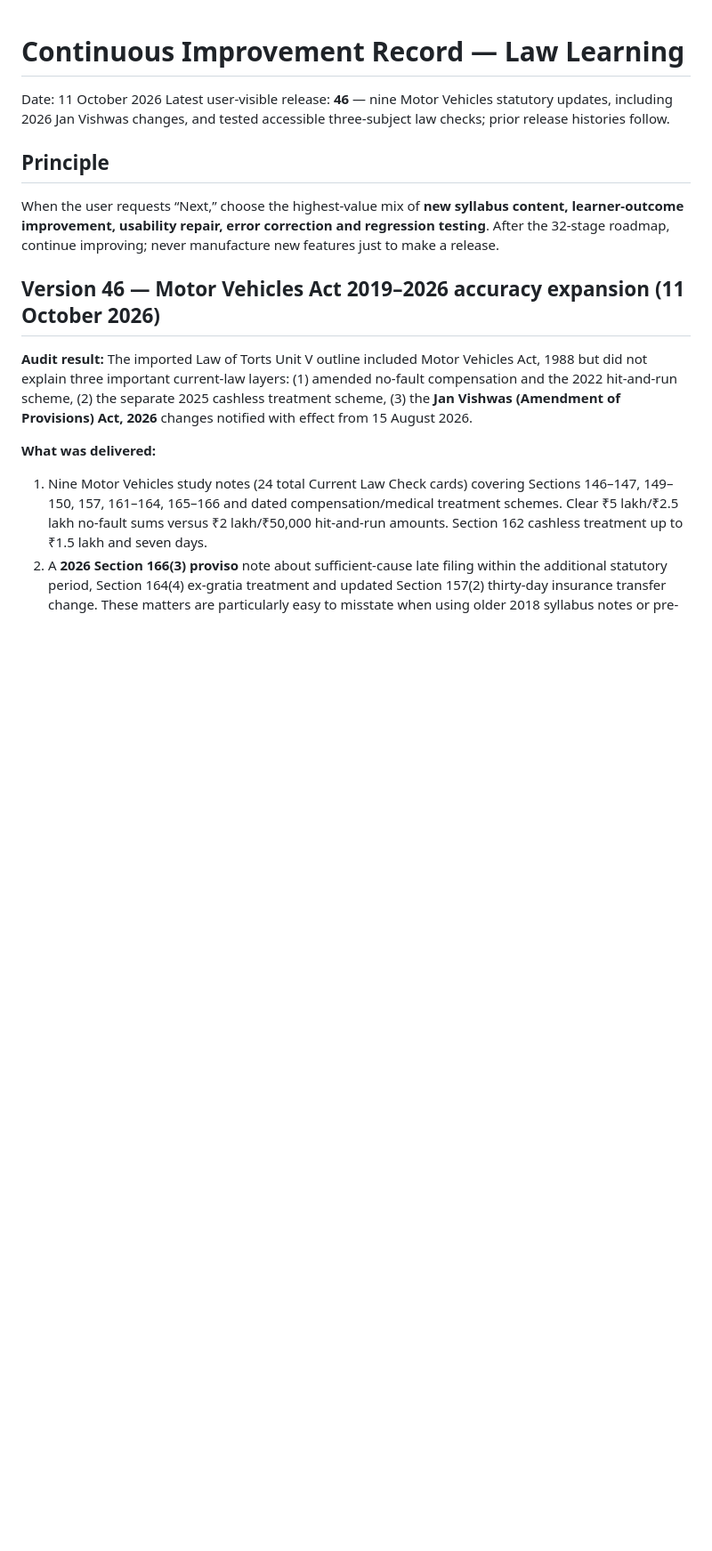
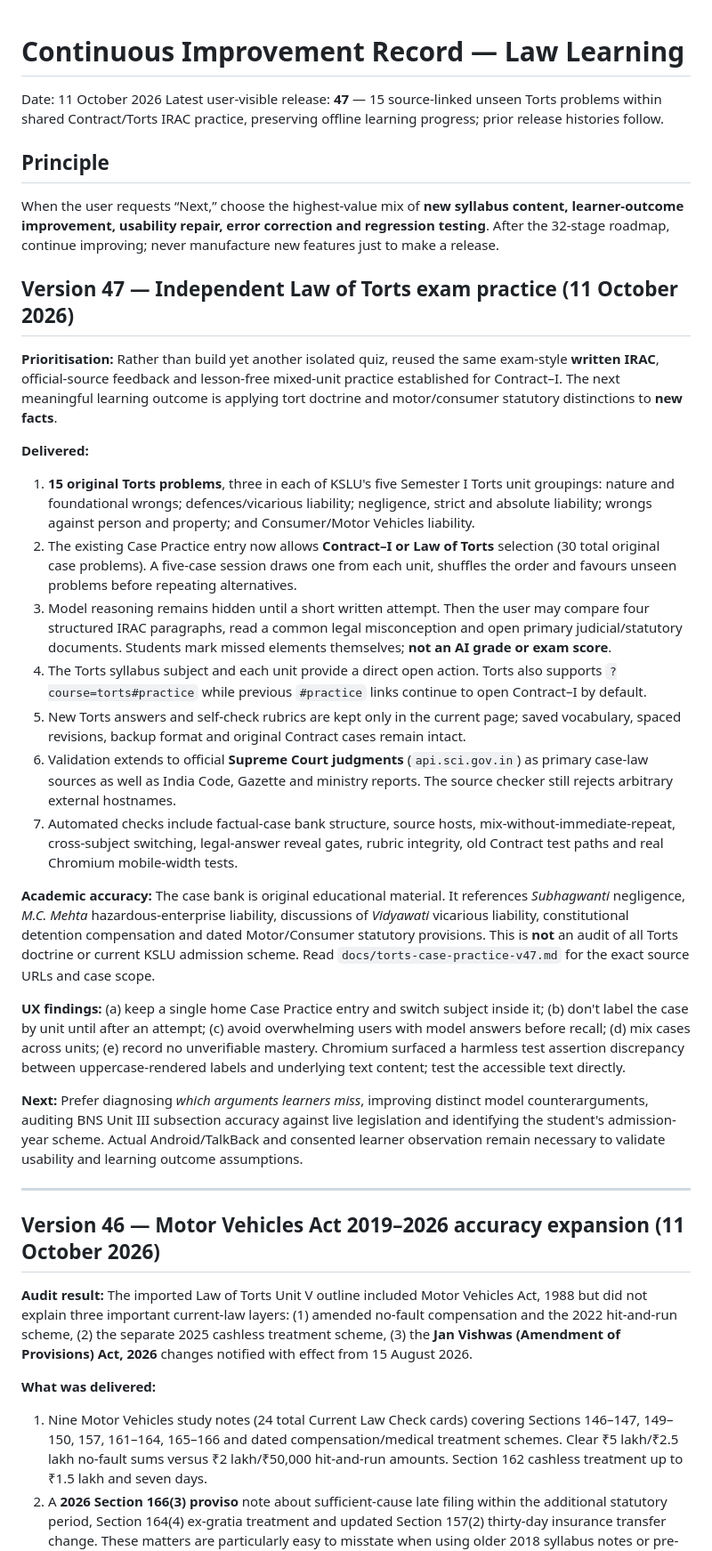
Before and after one commit to Manojislearning/law-learning, a Markdown page: docs/continuous-improvement.md, the part around the change. Shown at 89% size. Drawn GitHub-style; blank space fills up the shorter version.

Commit message:
Record v47 Torts transfer-practice improvements, court citations and next learning-quality audit

```diff
--- a/docs/continuous-improvement.md
+++ b/docs/continuous-improvement.md
@@ -1,11 +1,32 @@
 # Continuous Improvement Record — Law Learning
 
 Date: 11 October 2026
-Latest user-visible release: **46** — nine Motor Vehicles statutory updates, including 2026 Jan Vishwas changes, and tested accessible three-subject law checks; prior release histories follow.
+Latest user-visible release: **47** — 15 source-linked unseen Torts problems within shared Contract/Torts IRAC practice, preserving offline learning progress; prior release histories follow.
 
 ## Principle
 
 When the user requests “Next,” choose the highest-value mix of **new syllabus content, learner-outcome improvement, usability repair, error correction and regression testing**. After the 32-stage roadmap, continue improving; never manufacture new features just to make a release.
+
+## Version 47 — Independent Law of Torts exam practice (11 October 2026)
+
+**Prioritisation:** Rather than build yet another isolated quiz, reused the same exam-style **written IRAC**, official-source feedback and lesson-free mixed-unit practice established for Contract–I. The next meaningful learning outcome is applying tort doctrine and motor/consumer statutory distinctions to **new facts**.
+
+**Delivered:**
+1. **15 original Torts problems**, three in each of KSLU's five Semester I Torts unit groupings: nature and foundational wrongs; defences/vicarious liability; negligence, strict and absolute liability; wrongs against person and property; and Consumer/Motor Vehicles liability.
+2. The existing Case Practice entry now allows **Contract–I or Law of Torts** selection (30 total original case problems). A five-case session draws one from each unit, shuffles the order and favours unseen problems before repeating alternatives.
+3. Model reasoning remains hidden until a short written attempt. Then the user may compare four structured IRAC paragraphs, read a common legal misconception and open primary judicial/statutory documents. Students mark missed elements themselves; **not an AI grade or exam score**.
+4. The Torts syllabus subject and each unit provide a direct open action. Torts also supports `?course=torts#practice` while previous `#practice` links continue to open Contract–I by default.
+5. New Torts answers and self-check rubrics are kept only in the current page; saved vocabulary, spaced revisions, backup format and original Contract cases remain intact.
+6. Validation extends to official **Supreme Court judgments** (`api.sci.gov.in`) as primary case-law sources as well as India Code, Gazette and ministry reports. The source checker still rejects arbitrary external hostnames.
+7. Automated checks include factual-case bank structure, source hosts, mix-without-immediate-repeat, cross-subject switching, legal-answer reveal gates, rubric integrity, old Contract test paths and real Chromium mobile-width tests.
+
+**Academic accuracy:** The case bank is original educational material. It references *Subhagwanti* negligence, *M.C. Mehta* hazardous-enterprise liability, discussions of *Vidyawati* vicarious liability, constitutional detention compensation and dated Motor/Consumer statutory provisions. This is **not** an audit of all Torts doctrine or current KSLU admission scheme. Read `docs/torts-case-practice-v47.md` for the exact source URLs and case scope.
+
+**UX findings:** (a) keep a single home Case Practice entry and switch subject inside it; (b) don't label the case by unit until after an attempt; (c) avoid overwhelming users with model answers before recall; (d) mix cases across units; (e) record no unverifiable mastery. Chromium surfaced a harmless test assertion discrepancy between uppercase-rendered labels and underlying text content; test the accessible text directly.
+
+**Next:** Prefer diagnosing *which arguments learners miss*, improving distinct model counterarguments, auditing BNS Unit III subsection accuracy against live legislation and identifying the student's admission-year scheme. Actual Android/TalkBack and consented learner observation remain necessary to validate usability and learning outcome assumptions.
+
+---
 
 ## Version 46 — Motor Vehicles Act 2019–2026 accuracy expansion (11 October 2026)
 
```
